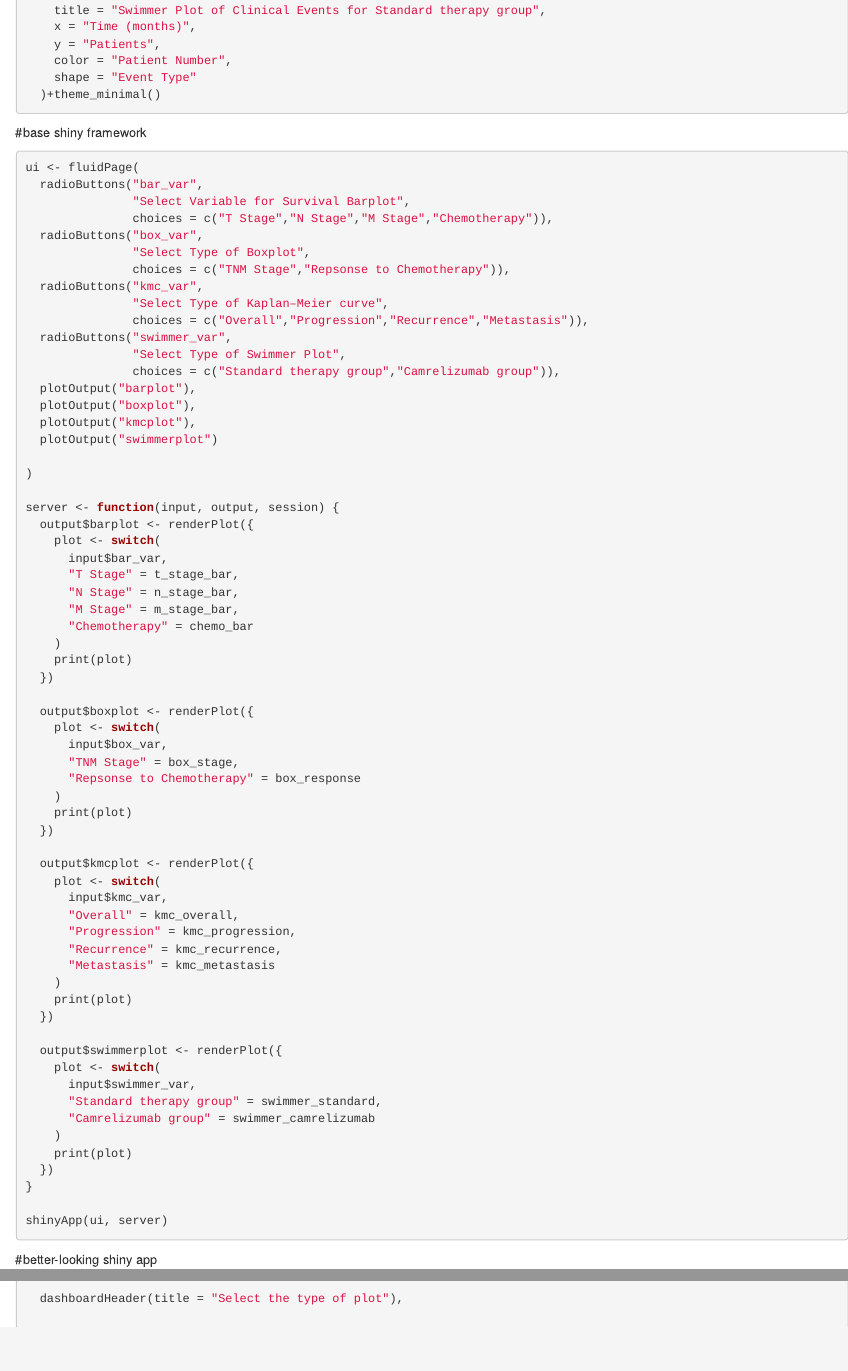
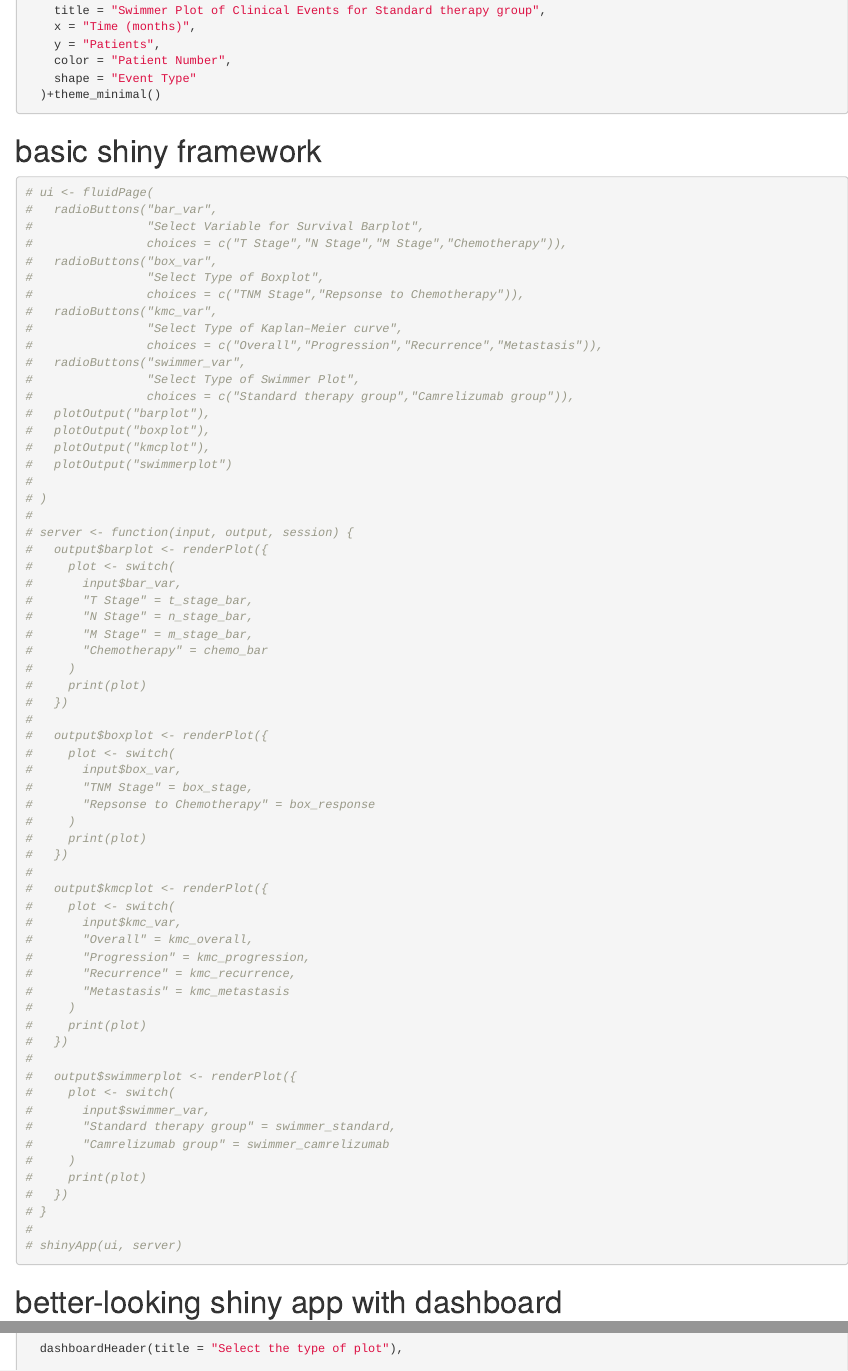
Before and after one commit to chengyi-w/BIS15L_W2026_Group4, an R Markdown document (R/shiny_app.Rmd): the page in a window 1100 px wide, from 5380 px down before the commit and from 5530 px down after it, so that both start at the same text, and a second part further down, joined at a grey line. Rendered offline with R 4.5, knitr and Pandoc, with nearby package versions.

Commit message:
fixed comments knit html

````diff
--- a/R/shiny_app.Rmd
+++ b/R/shiny_app.Rmd
@@ -264,78 +266,76 @@ swimmer_standard <- swim_order %>%
   )+theme_minimal()
 ```
 
-#base shiny framework
+# basic shiny framework
 ```{r, eval=F, echo=T}
 
-ui <- fluidPage(
-  radioButtons("bar_var",
-               "Select Variable for Survival Barplot",
-               choices = c("T Stage","N Stage","M Stage","Chemotherapy")),
-  radioButtons("box_var",
-               "Select Type of Boxplot",
-               choices = c("TNM Stage","Repsonse to Chemotherapy")),
-  radioButtons("kmc_var",
-               "Select Type of Kaplan–Meier curve",
-               choices = c("Overall","Progression","Recurrence","Metastasis")),
-  radioButtons("swimmer_var",
-               "Select Type of Swimmer Plot",
-               choices = c("Standard therapy group","Camrelizumab group")),
-  plotOutput("barplot"),
-  plotOutput("boxplot"),
-  plotOutput("kmcplot"),
-  plotOutput("swimmerplot")
-
-)
-
-server <- function(input, output, session) {
-  output$barplot <- renderPlot({
-    plot <- switch(
-      input$bar_var,
-      "T Stage" = t_stage_bar,
-      "N Stage" = n_stage_bar,
-      "M Stage" = m_stage_bar,
-      "Chemotherapy" = chemo_bar
-    )
-    print(plot)
-  })
-
-  output$boxplot <- renderPlot({
-    plot <- switch(
-      input$box_var,
-      "TNM Stage" = box_stage,
-      "Repsonse to Chemotherapy" = box_response
-    )
-    print(plot)
-  })
-
-  output$kmcplot <- renderPlot({
-    plot <- switch(
-      input$kmc_var,
-      "Overall" = kmc_overall,
-      "Progression" = kmc_progression,
-      "Recurrence" = kmc_recurrence,
-      "Metastasis" = kmc_metastasis
-    )
-    print(plot)
-  })
-
-  output$swimmerplot <- renderPlot({
-    plot <- switch(
-      input$swimmer_var,
-      "Standard therapy group" = swimmer_standard,
-      "Camrelizumab group" = swimmer_camrelizumab
-    )
-    print(plot)
-  })
-}
-
-shinyApp(ui, server)
+# ui <- fluidPage(
+#   radioButtons("bar_var",
+#                "Select Variable for Survival Barplot",
+#                choices = c("T Stage","N Stage","M Stage","Chemotherapy")),
+#   radioButtons("box_var",
+#                "Select Type of Boxplot",
+#                choices = c("TNM Stage","Repsonse to Chemotherapy")),
+#   radioButtons("kmc_var",
+#                "Select Type of Kaplan–Meier curve",
+#                choices = c("Overall","Progression","Recurrence","Metastasis")),
+#   radioButtons("swimmer_var",
+#                "Select Type of Swimmer Plot",
+#                choices = c("Standard therapy group","Camrelizumab group")),
+#   plotOutput("barplot"),
+#   plotOutput("boxplot"),
+#   plotOutput("kmcplot"),
+#   plotOutput("swimmerplot")
+#
+# )
+#
+# server <- function(input, output, session) {
+#   output$barplot <- renderPlot({
+#     plot <- switch(
+#       input$bar_var,
+#       "T Stage" = t_stage_bar,
+#       "N Stage" = n_stage_bar,
+#       "M Stage" = m_stage_bar,
+#       "Chemotherapy" = chemo_bar
+#     )
+#     print(plot)
+#   })
+#
+#   output$boxplot <- renderPlot({
+#     plot <- switch(
+#       input$box_var,
+#       "TNM Stage" = box_stage,
+#       "Repsonse to Chemotherapy" = box_response
+#     )
+#     print(plot)
+#   })
+#
+#   output$kmcplot <- renderPlot({
+#     plot <- switch(
+#       input$kmc_var,
+#       "Overall" = kmc_overall,
+#       "Progression" = kmc_progression,
+#       "Recurrence" = kmc_recurrence,
+#       "Metastasis" = kmc_metastasis
+#     )
+#     print(plot)
+#   })
+#
+#   output$swimmerplot <- renderPlot({
+#     plot <- switch(
+#       input$swimmer_var,
+#       "Standard therapy group" = swimmer_standard,
+#       "Camrelizumab group" = swimmer_camrelizumab
+#     )
+#     print(plot)
+#   })
+# }
+#
+# shinyApp(ui, server)
 ```
 
-#better-looking shiny app
+# better-looking shiny app with dashboard
 ```{r, eval=F, echo=T}
-
-
 ui <- dashboardPage(
 
   dashboardHeader(title = "Select the type of plot"),
````
Also changed, not shown: R/data_cleaning.rmd (+6 -4 lines), R/data_cleaning.html (added), R/shiny_app.html (added), R/shiny_app.Rmd (10 more changed lines).
